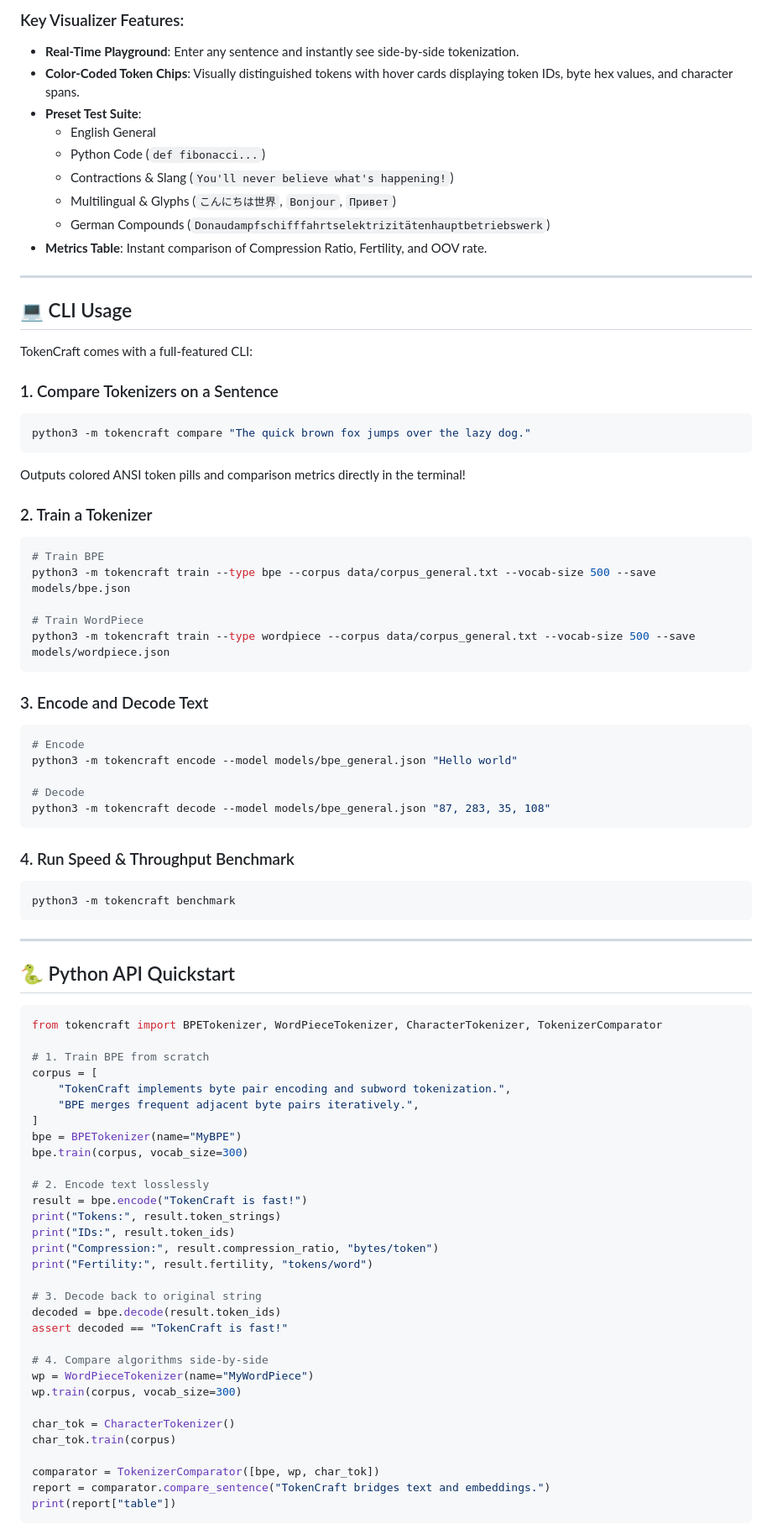
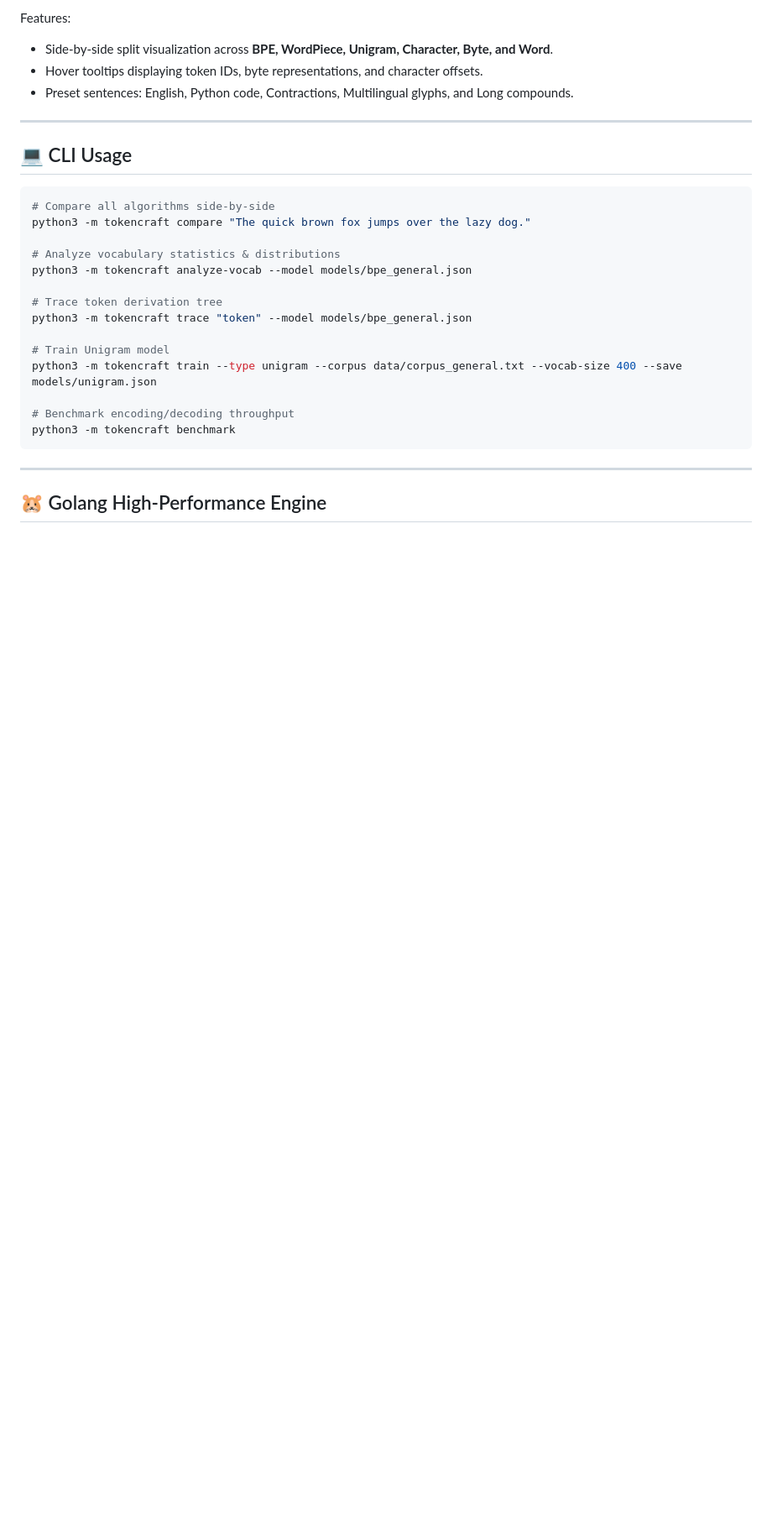
Before and after one commit to sujanv/TokenCraft, a Markdown page: README.md, the part around one of its changes. Shown at 84% size. GitHub-like rendering; blank space fills up the shorter version.

Commit message:
docs: update README with Unigram, provenance trees, Go port, and benchmarks

````diff
--- a/README.md
+++ b/README.md
@@ -138,85 +176,31 @@ Then visit **`http://localhost:8080`** in your browser.
 
-### Key Visualizer Features:
-- **Real-Time Playground**: Enter any sentence and instantly see side-by-side tokenization.
-- **Color-Coded Token Chips**: Visually distinguished tokens with hover cards displaying token IDs, byte hex values, and character spans.
-- **Preset Test Suite**:
-  - English General
-  - Python Code (`def fibonacci...`)
-  - Contractions & Slang (`You'll never believe what's happening!`)
-  - Multilingual & Glyphs (`こんにちは世界`, `Bonjour`, `Привет`)
-  - German Compounds (`Donaudampfschifffahrtselektrizitätenhauptbetriebswerk`)
-- **Metrics Table**: Instant comparison of Compression Ratio, Fertility, and OOV rate.
+Features:
+- Side-by-side split visualization across **BPE, WordPiece, Unigram, Character, Byte, and Word**.
+- Hover tooltips displaying token IDs, byte representations, and character offsets.
+- Preset sentences: English, Python code, Contractions, Multilingual glyphs, and Long compounds.
 
 ---
 
 ## 💻 CLI Usage
 
-TokenCraft comes with a full-featured CLI:
+```bash
+# Compare all algorithms side-by-side
+python3 -m tokencraft compare "The quick brown fox jumps over the lazy dog."
 
-### 1. Compare Tokenizers on a Sentence
-```bash
-python3 -m tokencraft compare "The quick brown fox jumps over the lazy dog."
-```
-Outputs colored ANSI token pills and comparison metrics directly in the terminal!
+# Analyze vocabulary statistics & distributions
+python3 -m tokencraft analyze-vocab --model models/bpe_general.json
 
-### 2. Train a Tokenizer
-```bash
-# Train BPE
-python3 -m tokencraft train --type bpe --corpus data/corpus_general.txt --vocab-size 500 --save models/bpe.json
+# Trace token derivation tree
+python3 -m tokencraft trace "token" --model models/bpe_general.json
 
-# Train WordPiece
-python3 -m tokencraft train --type wordpiece --corpus data/corpus_general.txt --vocab-size 500 --save models/wordpiece.json
-```
+# Train Unigram model
+python3 -m tokencraft train --type unigram --corpus data/corpus_general.txt --vocab-size 400 --save models/unigram.json
 
-### 3. Encode and Decode Text
-```bash
-# Encode
-python3 -m tokencraft encode --model models/bpe_general.json "Hello world"
-
-# Decode
-python3 -m tokencraft decode --model models/bpe_general.json "87, 283, 35, 108"
-```
-
-### 4. Run Speed & Throughput Benchmark
-```bash
+# Benchmark encoding/decoding throughput
 python3 -m tokencraft benchmark
 ```
 
 ---
 
-## 🐍 Python API Quickstart
+## 🐹 Golang High-Performance Engine
 
-```python
-from tokencraft import BPETokenizer, WordPieceTokenizer, CharacterTokenizer, TokenizerComparator
-
-# 1. Train BPE from scratch
-corpus = [
-    "TokenCraft implements byte pair encoding and subword tokenization.",
-    "BPE merges frequent adjacent byte pairs iteratively.",
-]
-bpe = BPETokenizer(name="MyBPE")
-bpe.train(corpus, vocab_size=300)
-
-# 2. Encode text losslessly
-result = bpe.encode("TokenCraft is fast!")
-print("Tokens:", result.token_strings)
-print("IDs:", result.token_ids)
-print("Compression:", result.compression_ratio, "bytes/token")
-print("Fertility:", result.fertility, "tokens/word")
-
-# 3. Decode back to original string
-decoded = bpe.decode(result.token_ids)
-assert decoded == "TokenCraft is fast!"
-
-# 4. Compare algorithms side-by-side
-wp = WordPieceTokenizer(name="MyWordPiece")
-wp.train(corpus, vocab_size=300)
-
-char_tok = CharacterTokenizer()
-char_tok.train(corpus)
-
-comparator = TokenizerComparator([bpe, wp, char_tok])
-report = comparator.compare_sentence("TokenCraft bridges text and embeddings.")
-print(report["table"])
-```
-
````
Also changed, not shown: other parts of README.md (+95 -76 lines).
